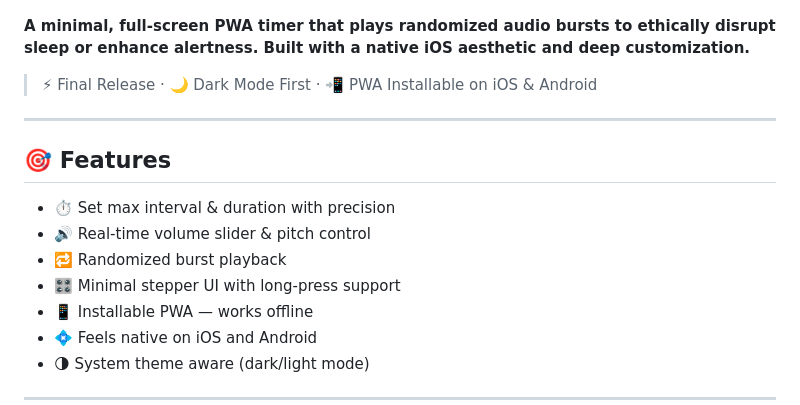
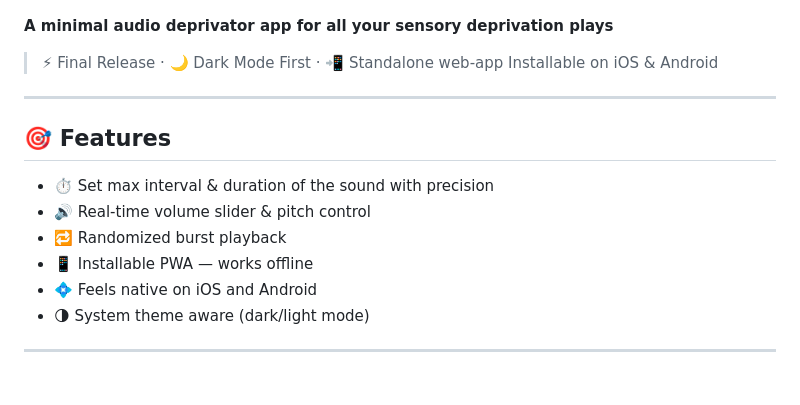
Before and after one commit to Thilac13/Audio-Irritator, a Markdown page: README.md, the part around the change printed below. Rendered like a GitHub page; blank space fills up the shorter version.

```diff
--- a/README.md
+++ b/README.md
@@ -2,18 +2,17 @@
 
 ![App Banner Placeholder - Dark Mode](assets/screenshots/banner-dark-placeholder.png)
 
-**A minimal, full-screen PWA timer that plays randomized audio bursts to ethically disrupt sleep or enhance alertness. Built with a native iOS aesthetic and deep customization.**
+**A minimal audio deprivator app for all your sensory deprivation plays**
 
-> ⚡ Final Release · 🌙 Dark Mode First · 📲 PWA Installable on iOS & Android
+> ⚡ Final Release · 🌙 Dark Mode First · 📲 Standalone web-app Installable on iOS & Android
 
 ---
 
 ## 🎯 Features
 
-- ⏱️ Set max interval & duration with precision
+- ⏱️ Set max interval & duration of the sound with precision
 - 🔊 Real-time volume slider & pitch control
 - 🔁 Randomized burst playback
-- 🎛️ Minimal stepper UI with long-press support
 - 📱 Installable PWA — works offline
 - 💠 Feels native on iOS and Android
 - 🌗 System theme aware (dark/light mode)
```
Also changed, not shown: other parts of README.md (+22 -21 lines), assets/screenshots/settings-dark.PNG (added), assets/screenshots/settings-light.PNG (added), assets/screenshots/timer-dark.PNG (added), assets/screenshots/timer-light.PNG (added), 2 other files.
